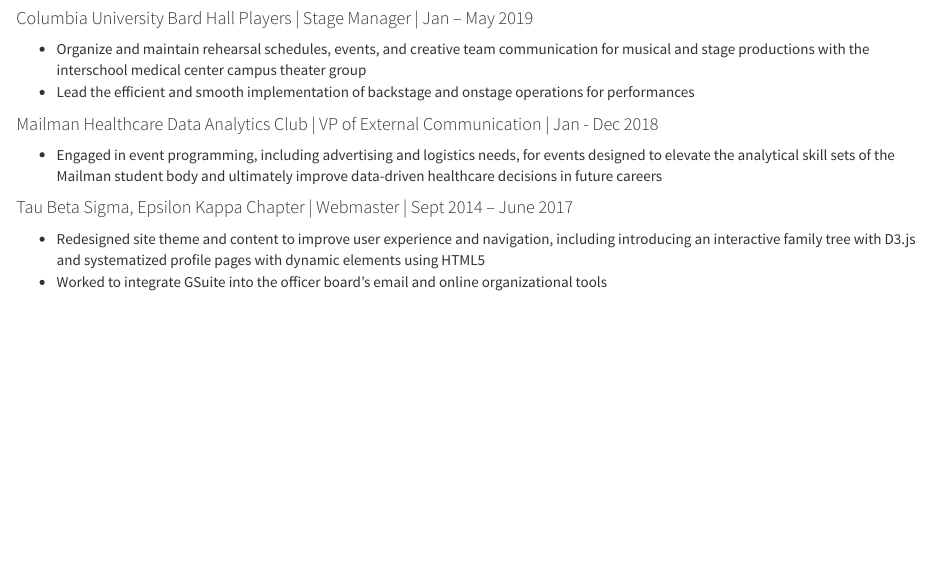
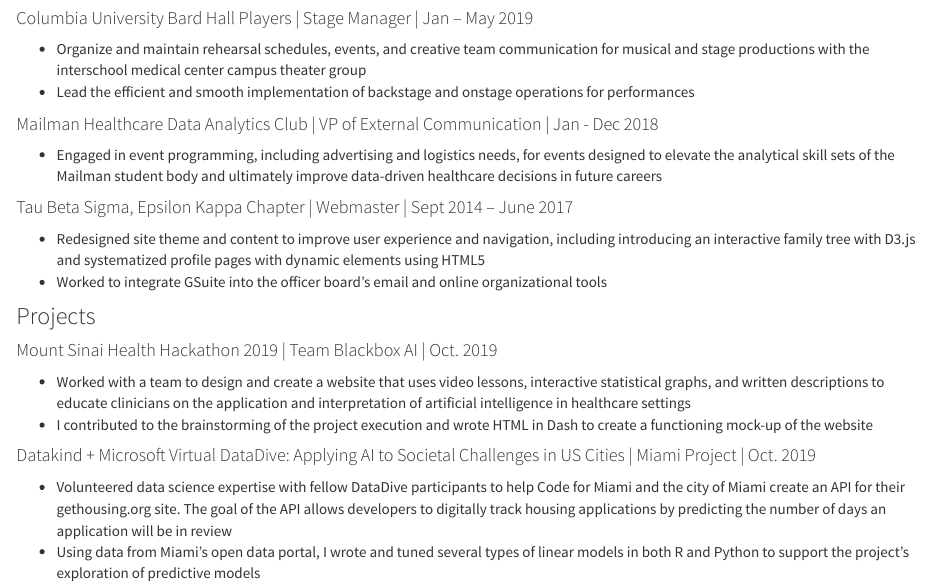
Before and after one commit to bryce-wong/bryce-wong.github.io, an R Markdown document (CV.Rmd): the page in a window 1100 px wide, from 1100 px down. Rendered offline with R 4.5, knitr and Pandoc, with nearby package versions.

Commit message:
updating to include projects

```diff
--- a/CV.Rmd
+++ b/CV.Rmd
@@ -53,3 +53,15 @@
 #### Tau Beta Sigma, Epsilon Kappa Chapter | Webmaster | Sept 2014 – June 2017
 * Redesigned site theme and content to improve user experience and navigation, including introducing an interactive family tree with D3.js and systematized profile pages with dynamic elements using HTML5
 * Worked to integrate GSuite into the officer board’s email and online organizational tools
+
+
+### Projects
+
+
+#### Mount Sinai Health Hackathon 2019 | Team Blackbox AI | Oct. 2019
+* Worked with a team to design and create a website that uses video lessons, interactive statistical graphs, and written descriptions to educate clinicians on the application and interpretation of artificial intelligence in healthcare settings
+* I contributed to the brainstorming of the project execution and wrote HTML in Dash to create a functioning mock-up of the website
+
+#### Datakind + Microsoft Virtual DataDive: Applying AI to Societal Challenges in US Cities | Miami Project | Oct. 2019
+* Volunteered data science expertise with fellow DataDive participants to help Code for Miami and the city of Miami create an API for their gethousing.org site. The goal of the API allows developers to digitally track housing applications by predicting the number of days an application will be in review
+* Using data from Miami's open data portal, I wrote and tuned several types of linear models in both R and Python to support the project's exploration of predictive models
```
Also changed, not shown: CV.html, code.html, dashboard_template.html.
